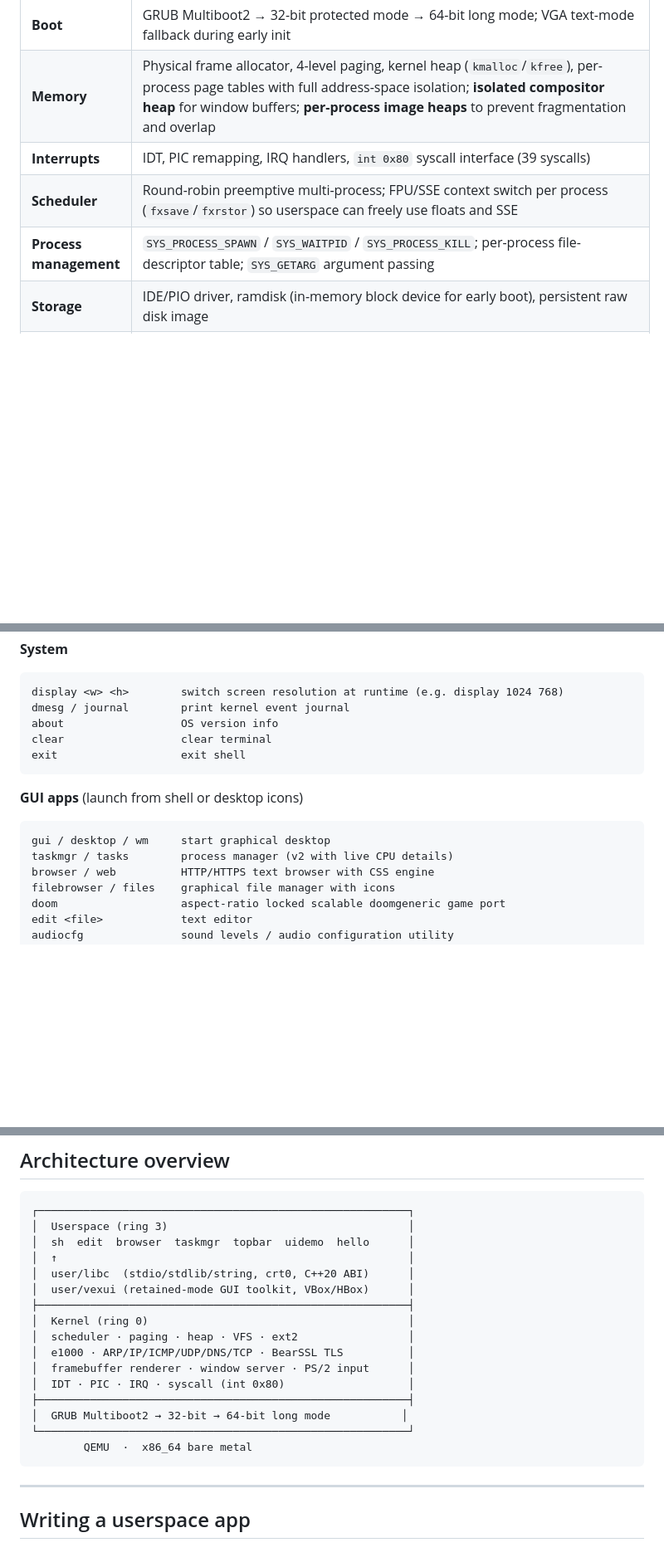
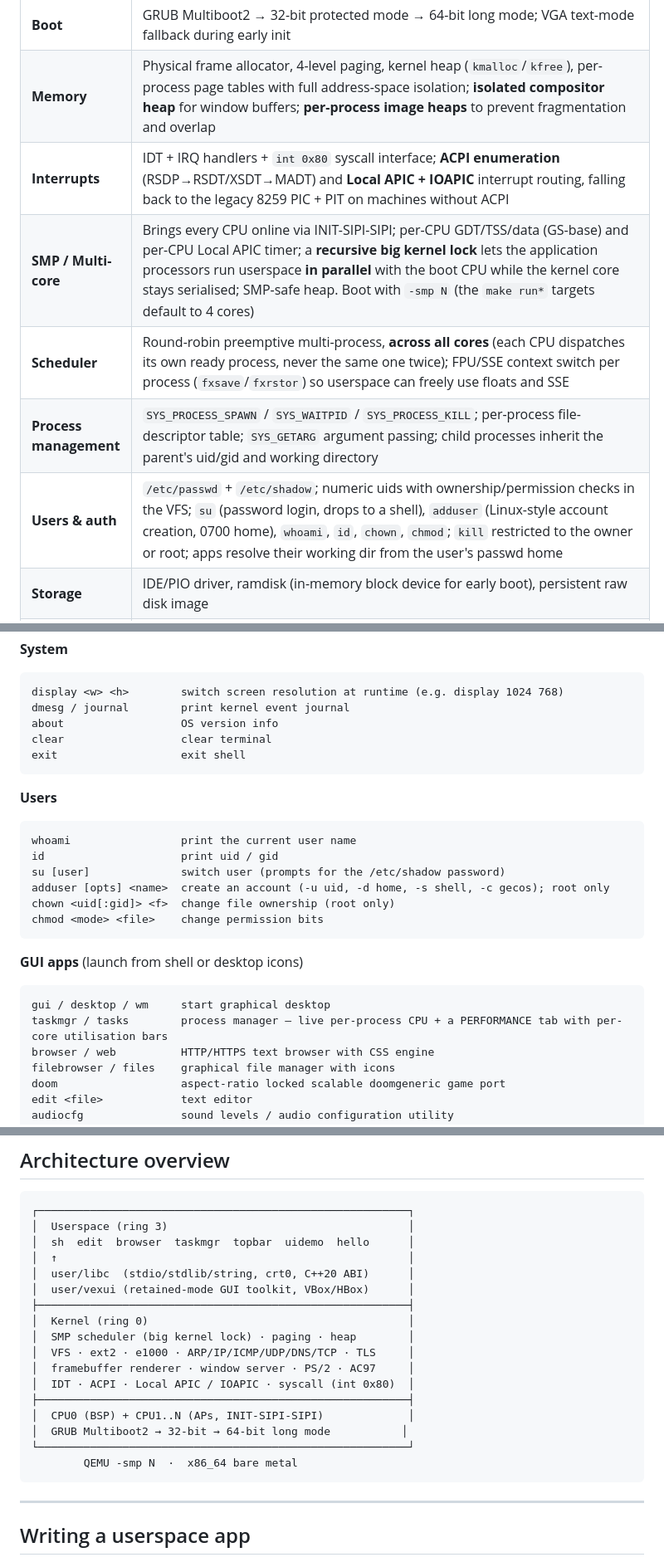
Before and after one commit to MarvInt64/vibe-os, a Markdown page: README.md, 3 parts joined by grey strips. Shown at 83% size. Drawn GitHub-style; blank space fills up the shorter version.

````diff
--- a/README.md
+++ b/README.md
@@ -13,9 +13,11 @@ It boots via GRUB/Multiboot2, runs entirely bare-metal, and includes a working g
 |---|---|
 | **Boot** | GRUB Multiboot2 → 32-bit protected mode → 64-bit long mode; VGA text-mode fallback during early init |
 | **Memory** | Physical frame allocator, 4-level paging, kernel heap (`kmalloc`/`kfree`), per-process page tables with full address-space isolation; **isolated compositor heap** for window buffers; **per-process image heaps** to prevent fragmentation and overlap |
-| **Interrupts** | IDT, PIC remapping, IRQ handlers, `int 0x80` syscall interface (39 syscalls) |
-| **Scheduler** | Round-robin preemptive multi-process; FPU/SSE context switch per process (`fxsave`/`fxrstor`) so userspace can freely use floats and SSE |
-| **Process management** | `SYS_PROCESS_SPAWN` / `SYS_WAITPID` / `SYS_PROCESS_KILL`; per-process file-descriptor table; `SYS_GETARG` argument passing |
+| **Interrupts** | IDT + IRQ handlers + `int 0x80` syscall interface; **ACPI enumeration** (RSDP→RSDT/XSDT→MADT) and **Local APIC + IOAPIC** interrupt routing, falling back to the legacy 8259 PIC + PIT on machines without ACPI |
+| **SMP / Multi-core** | Brings every CPU online via INIT-SIPI-SIPI; per-CPU GDT/TSS/data (GS-base) and per-CPU Local APIC timer; a **recursive big kernel lock** lets the application processors run userspace **in parallel** with the boot CPU while the kernel core stays serialised; SMP-safe heap. Boot with `-smp N` (the `make run*` targets default to 4 cores) |
+| **Scheduler** | Round-robin preemptive multi-process, **across all cores** (each CPU dispatches its own ready process, never the same one twice); FPU/SSE context switch per process (`fxsave`/`fxrstor`) so userspace can freely use floats and SSE |
+| **Process management** | `SYS_PROCESS_SPAWN` / `SYS_WAITPID` / `SYS_PROCESS_KILL`; per-process file-descriptor table; `SYS_GETARG` argument passing; child processes inherit the parent's uid/gid and working directory |
+| **Users & auth** | `/etc/passwd` + `/etc/shadow`; numeric uids with ownership/permission checks in the VFS; `su` (password login, drops to a shell), `adduser` (Linux-style account creation, 0700 home), `whoami`, `id`, `chown`, `chmod`; `kill` restricted to the owner or root; apps resolve their working dir from the user's passwd home |
 | **Storage** | IDE/PIO driver, ramdisk (in-memory block device for early boot), persistent raw disk image |
 | **File system** | ext2 read/write; full VFS layer; `open`/`close`/`read`/`write`/`stat`/`readdir`/`chdir`/`getcwd`/`unlink`/`creat`/`mkdir` syscalls; survives reboots |
 | **Networking** | Intel e1000 NIC driver; ARP, IPv4, ICMP (`ping`), UDP, DNS, TCP; HTTP (`curl`); TLS via BearSSL (freestanding port) — `SYS_NET_HTTPS_GET` syscall exists and encrypts the connection, but certificate validation is disabled (accept-all, no trust store) and the shell `curl` command currently only uses plain HTTP |
@@ -156,10 +161,20 @@ clear                  clear terminal
 exit                   exit shell
 ```
 
+**Users**
+```
+whoami                 print the current user name
+id                     print uid / gid
+su [user]              switch user (prompts for the /etc/shadow password)
+adduser [opts] <name>  create an account (-u uid, -d home, -s shell, -c gecos); root only
+chown <uid[:gid]> <f>  change file ownership (root only)
+chmod <mode> <file>    change permission bits
+```
+
 **GUI apps** (launch from shell or desktop icons)
 ```
 gui / desktop / wm     start graphical desktop
-taskmgr / tasks        process manager (v2 with live CPU details)
+taskmgr / tasks        process manager — live per-process CPU + a PERFORMANCE tab with per-core utilisation bars
 browser / web          HTTP/HTTPS text browser with CSS engine
 filebrowser / files    graphical file manager with icons
 doom                   aspect-ratio locked scalable doomgeneric game port
@@ -251,14 +271,15 @@ VibeOS/
 │  user/vexui (retained-mode GUI toolkit, VBox/HBox)      │
 ├─────────────────────────────────────────────────────────┤
 │  Kernel (ring 0)                                        │
-│  scheduler · paging · heap · VFS · ext2                 │
-│  e1000 · ARP/IP/ICMP/UDP/DNS/TCP · BearSSL TLS          │
-│  framebuffer renderer · window server · PS/2 input      │
-│  IDT · PIC · IRQ · syscall (int 0x80)                   │
+│  SMP scheduler (big kernel lock) · paging · heap        │
+│  VFS · ext2 · e1000 · ARP/IP/ICMP/UDP/DNS/TCP · TLS     │
+│  framebuffer renderer · window server · PS/2 · AC97     │
+│  IDT · ACPI · Local APIC / IOAPIC · syscall (int 0x80)  │
 ├─────────────────────────────────────────────────────────┤
+│  CPU0 (BSP) + CPU1..N (APs, INIT-SIPI-SIPI)             │
 │  GRUB Multiboot2 → 32-bit → 64-bit long mode           │
 └─────────────────────────────────────────────────────────┘
-        QEMU  ·  x86_64 bare metal
+        QEMU -smp N  ·  x86_64 bare metal
 ```
 
 ---
````
Also changed, not shown: other parts of README.md (+14 -5 lines).
